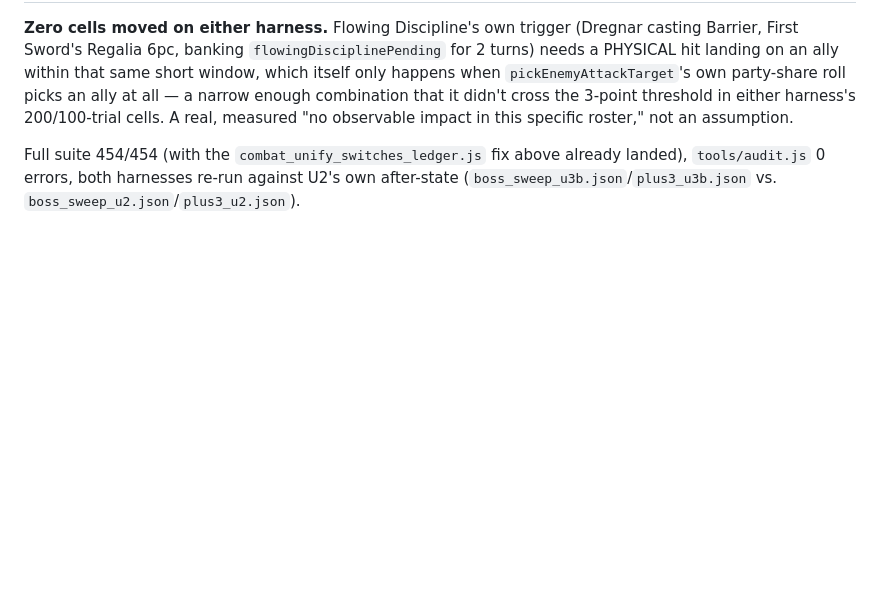
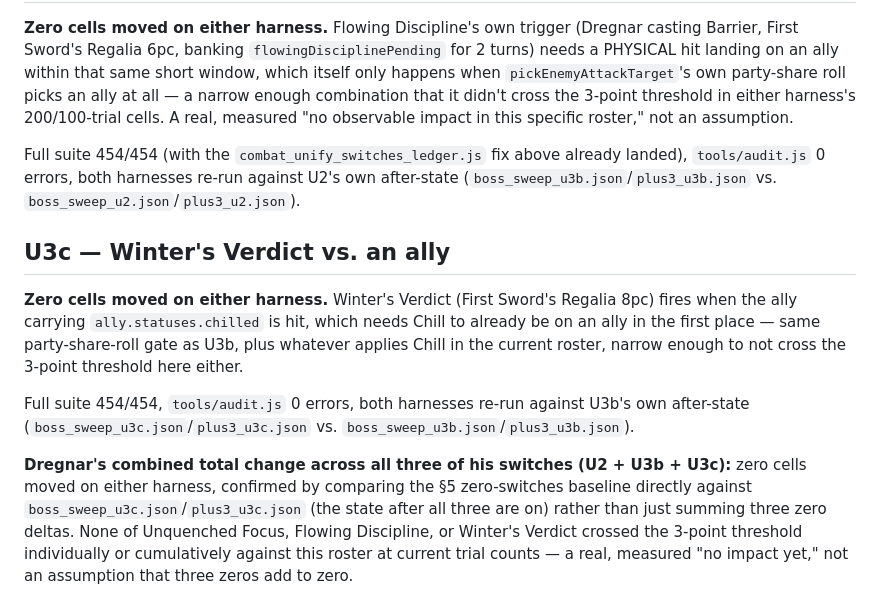
Before and after one commit to Hansen6112/Fragmenta, a Markdown page: tools/combat_unify_switch_rollout.md, the part around the change. GitHub-like rendering; blank space fills up the shorter version.

Commit message:
Phase 1 handoff §6: document U3c result + Dregnar's combined U2+U3b+U3c report
U3c (Winter's Verdict vs. ally): zero cells moved on either harness
against U3b's after-state -- needs Chill already on an ally plus the
same party-share-roll gate as U3b, not enough to cross the 3-point
threshold at current trial counts.

Dregnar's combined total change across all three of his own switches
(U2 + U3b + U3c): also zero cells moved, measured directly against
the §5 zero-switches baseline rather than assumed from three
individual zeros.

Co-Authored-By: Claude Sonnet 5 <noreply@anthropic.com>
Claude-Session: https://claude.ai/code/session_01Y4fM3rLvbfUJXL17CRFtwk

```diff
--- a/tools/combat_unify_switch_rollout.md
+++ b/tools/combat_unify_switch_rollout.md
@@ -91,3 +91,27 @@ above already landed), `tools/audit.js` 0 errors, both harnesses
 re-run against U2's own after-state
 (`boss_sweep_u3b.json`/`plus3_u3b.json` vs.
 `boss_sweep_u2.json`/`plus3_u2.json`).
+
+## U3c — Winter's Verdict vs. an ally
+
+**Zero cells moved on either harness.** Winter's Verdict (First
+Sword's Regalia 8pc) fires when the ally carrying `ally.statuses.chilled`
+is hit, which needs Chill to already be on an ally in the first place —
+same party-share-roll gate as U3b, plus whatever applies Chill in the
+current roster, narrow enough to not cross the 3-point threshold here
+either.
+
+Full suite 454/454, `tools/audit.js` 0 errors, both harnesses re-run
+against U3b's own after-state
+(`boss_sweep_u3c.json`/`plus3_u3c.json` vs.
+`boss_sweep_u3b.json`/`plus3_u3b.json`).
+
+**Dregnar's combined total change across all three of his switches
+(U2 + U3b + U3c):** zero cells moved on either harness, confirmed by
+comparing the §5 zero-switches baseline directly against
+`boss_sweep_u3c.json`/`plus3_u3c.json` (the state after all three are
+on) rather than just summing three zero deltas. None of Unquenched
+Focus, Flowing Discipline, or Winter's Verdict crossed the 3-point
+threshold individually or cumulatively against this roster at current
+trial counts — a real, measured "no impact yet," not an assumption
+that three zeros add to zero.
```
